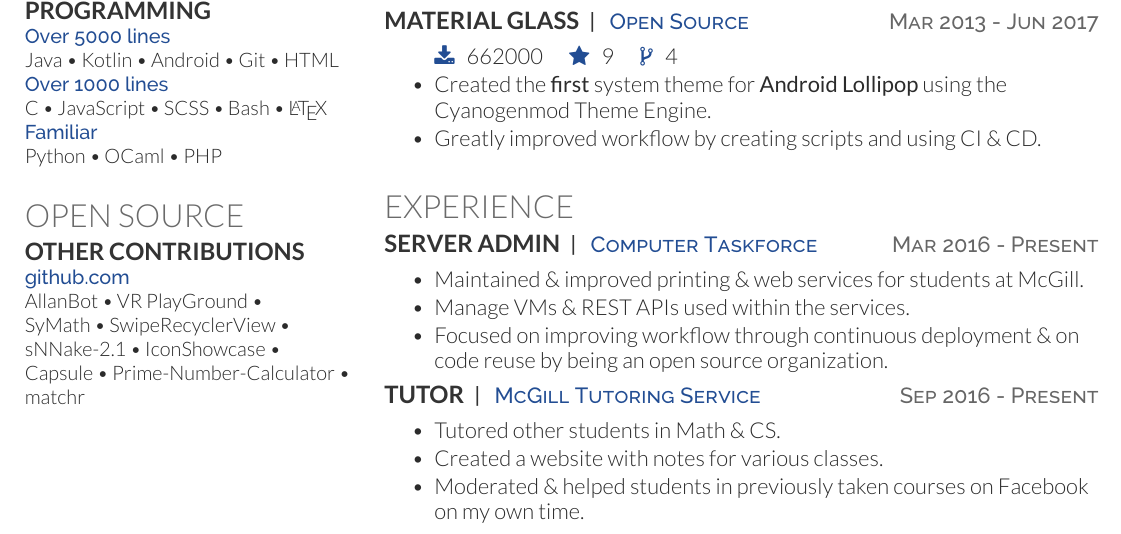
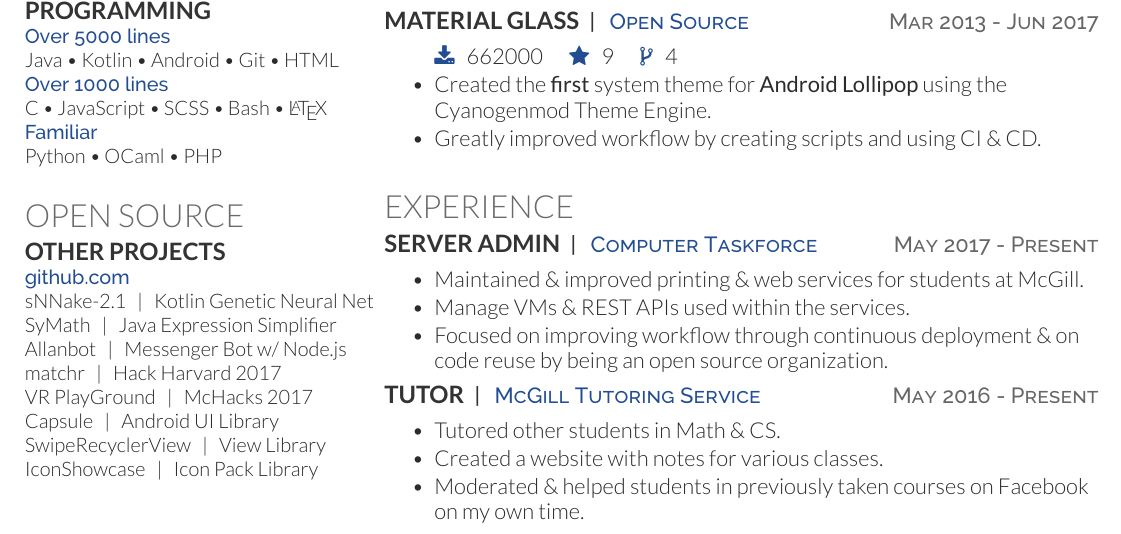
Before and after one commit to AllanWang/AllanWang-Resume, a LaTeX CV (resume.tex, which reads allanwang-resume.cls): part of the page, cut so that both start at the same text. Compiled offline with XeLaTeX.

Commit message:
Update and rename

```diff
--- a/allanwang-resume.cls
+++ b/allanwang-resume.cls
@@ -149,7 +149,7 @@
 	\color{subheadings}\raggedright\scshape\fontspec[Path = fonts/raleway/]{Raleway-Medium}\fontsize{11pt}{13pt}\selectfont {#1 \\} \normalfont}
 
 \newcommand{\content}[1]{
-	\color{headings}\raggedright\fontspec[Path = fonts/raleway/]{Raleway-Medium}\fontsize{10pt}{12pt}\selectfont \textcolor{accent}{#1\\} \normalfont}
+	\color{accent}\raggedright\fontspec[Path = fonts/raleway/]{Raleway-Medium}\fontsize{10pt}{12pt}\selectfont #1\\ \normalfont}
 
 % Bullet Lists with fewer gaps command
 \newenvironment{tightemize}{
@@ -163,3 +163,5 @@
 	\ifnum\commandkey{stars} > 0 \textcolor{accent}{\faStar} \, \commandkey{stars} \quad \fi
 	\ifnum\commandkey{forks} > 0 \textcolor{accent}{\faCodeFork} \, \commandkey{forks} \quad \fi
 }
+
+\newcommand{\pair}[2]{#1 \, \color{accent}\selectfont | \, #2 \normalfont}
--- a/allanwang_resume.tex
+++ b/resume.tex
@@ -65,13 +65,16 @@
 	\sectionsep
 
 	\section{Open Source}
-	\subsection{Other Contributions}
+	\subsection{Other Projects}
 	\content{github.com}
-	AllanBot \tb VR PlayGround \tb \\
-	SyMath \tb SwipeRecyclerView \tb \\
-	sNNake-2.1 \tb IconShowcase \tb \\
-	Capsule \tb Prime-Number-Calculator \tb \\
-	matchr
+	\pair{sNNake-2.1}{Kotlin Genetic Neural Net} \\
+	\pair{SyMath}{Java Expression Simplifier} \\
+	\pair{Allanbot}{Messenger Bot w/ Node.js} \\
+	\pair{matchr}{Hack Harvard 2017} \\
+	\pair{VR PlayGround}{McHacks 2017} \\
+	\pair{Capsule}{Android UI Library} \\
+	\pair{SwipeRecyclerView}{View Library} \\
+	\pair{IconShowcase}{Icon Pack Library} \\
 
 \end{minipage}
 \hfill
@@ -125,14 +128,14 @@
 	\sectionsep
 	\section{Experience}
 
-	\project{Server Admin}{Computer Taskforce}{Mar 2016 - Present}
+	\project{Server Admin}{Computer Taskforce}{May 2017 - Present}
 	\begin{tightemize}
 		\item Maintained \& improved printing \& web services for students at McGill.
 		\item Manage VMs \& REST APIs used within the services.
 		\item Focused on improving workflow through continuous deployment \& on code reuse by being an open source organization.
 	\end{tightemize}
 
-	\project{Tutor}{McGill Tutoring Service}{Sep 2016 - Present}
+	\project{Tutor}{McGill Tutoring Service}{May 2016 - Present}
 	\begin{tightemize}
 		\item Tutored other students in Math \& CS.
 		\item Created a website with notes for various classes.
```
